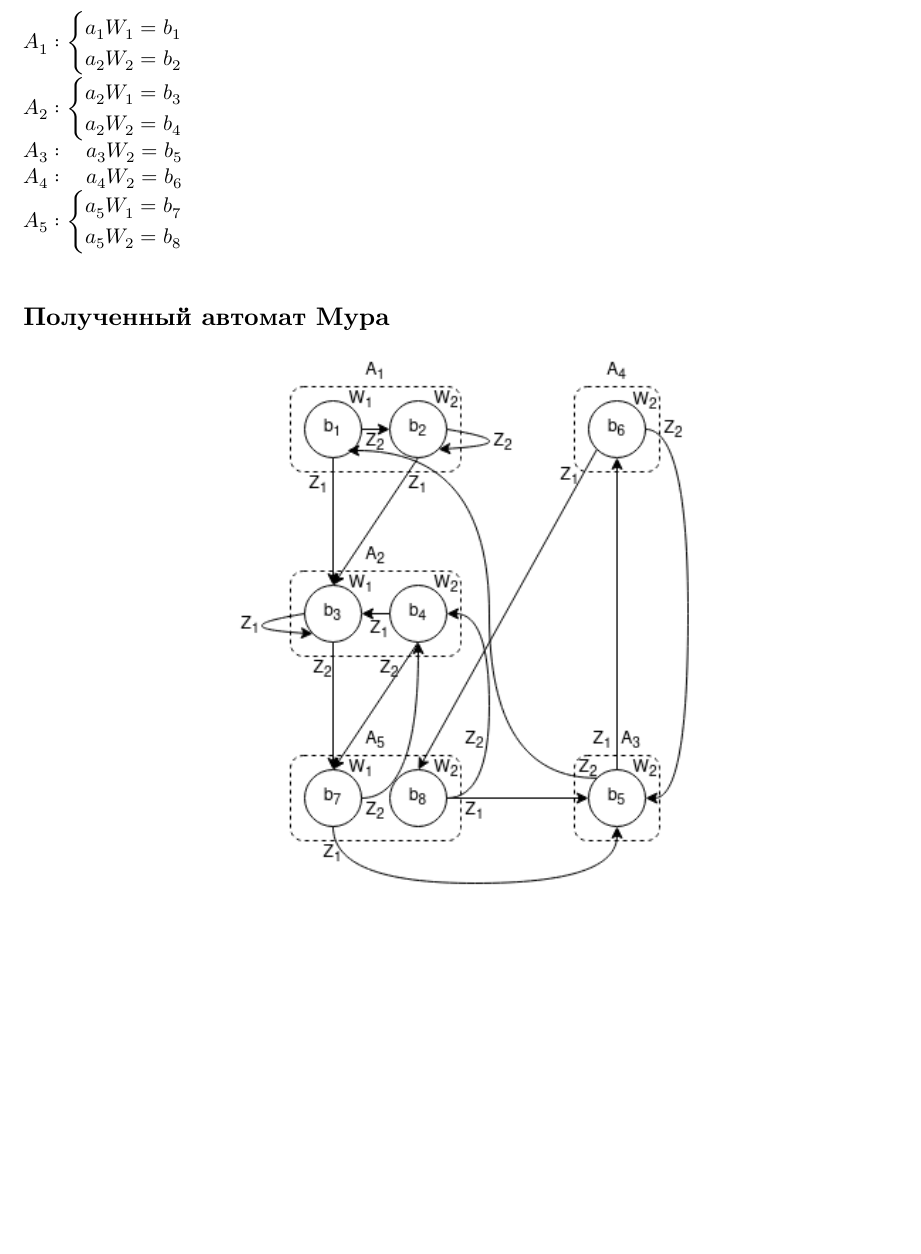
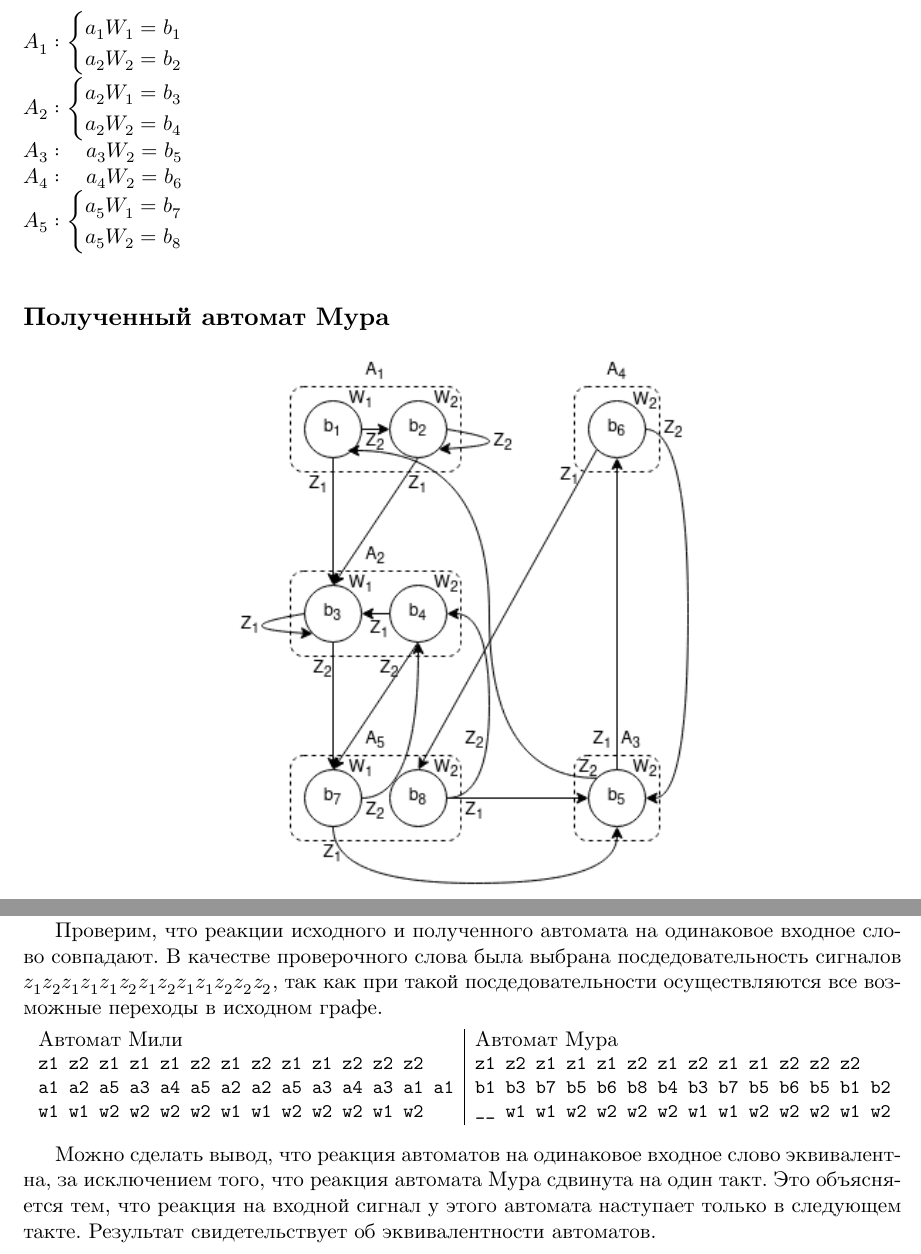
Before and after one commit to johnny-keker/itmo-3rd-year, a LaTeX document (automata-theory/lab-001/lab-001.tex): part of page 3 of 3 before the commit and two parts of pages 3 and 4 of 4 after it, the two joined at a grey line, cut so that both start at the same text, the shorter picture padded with empty space. Compiled offline with XeLaTeX; a missing font is replaced by an installed copy or a similar font.

Commit message:
[automata-theory]<lab-001> machines equivalence check

```diff
--- a/automata-theory/lab-001/lab-001.tex
+++ b/automata-theory/lab-001/lab-001.tex
@@ -125,4 +125,31 @@ $A_5 : \begin{cases}
 \includegraphics[scale=0.8]{moore}\\
 \end{center}
 
+\subsection*{Проверка автоматов на эквивалентность}
+
+Проверим, что реакции исходного и полученного автомата на одинаковое входное
+слово совпадают. В качестве проверочного слова была выбрана посдедовательность
+сигналов \texttt{$z_1 z_2 z_1 z_1 z_1 z_2 z_1 z_2 z_1 z_1 z_2 z_2 z_2$}, так
+как при такой посдедовательности осуществляются все возможные переходы в
+исходном графе.
+
+\noindent
+\begin{small}
+\begin{tabular}{ l | l }
+  \normalsize{Автомат Мили} & \normalsize{Автомат Мура} \\
+  \texttt{z1 z2 z1 z1 z1 z2 z1 z2 z1 z1 z2 z2 z2} &
+    \texttt{z1 z2 z1 z1 z1 z2 z1 z2 z1 z1 z2 z2 z2} \\
+  \texttt{a1 a2 a5 a3 a4 a5 a2 a2 a5 a3 a4 a3 a1 a1} &
+    \texttt{b1 b3 b7 b5 b6 b8 b4 b3 b7 b5 b6 b5 b1 b2} \\
+  \texttt{w1 w1 w2 w2 w2 w2 w1 w1 w2 w2 w2 w1 w2} &
+    \texttt{\_\_ w1 w1 w2 w2 w2 w2 w1 w1 w2 w2 w2 w1 w2}
+\end{tabular}
+\end{small}
+
+Можно сделать вывод, что реакция автоматов на одинаковое входное слово
+эквивалентна, за исключением того, что реакция автомата Мура сдвинута на один
+такт. Это объясняется тем, что реакция на входной сигнал у этого автомата
+наступает только в следующем такте. Результат свидетельствует об эквивалентности
+автоматов.
+
 \end{document}
```
Also changed, not shown: automata-theory/lab-001/lab-001.pdf.
